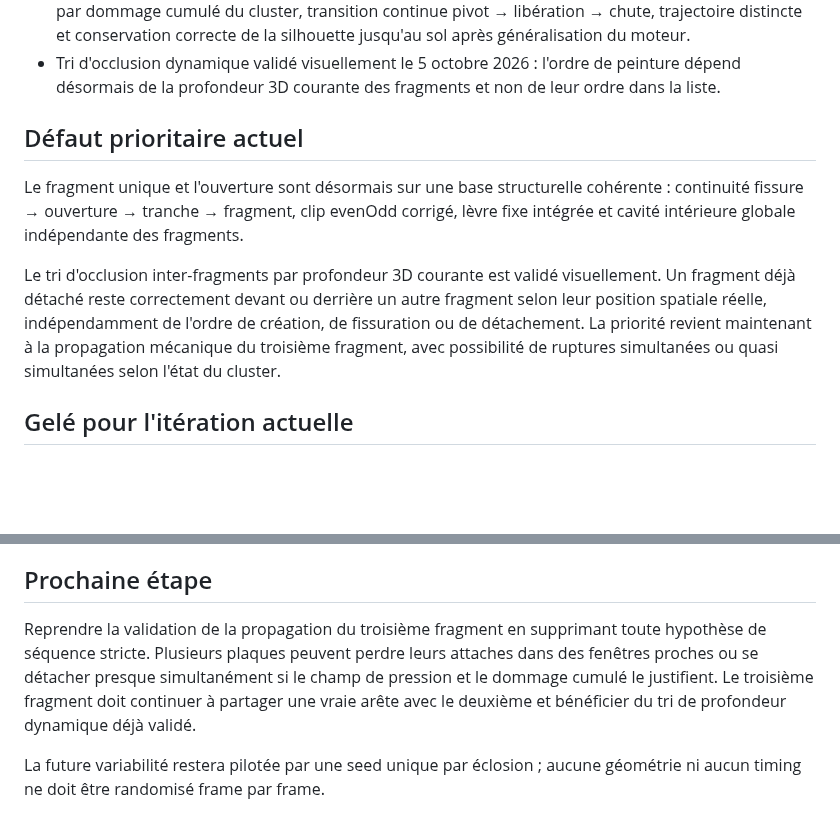
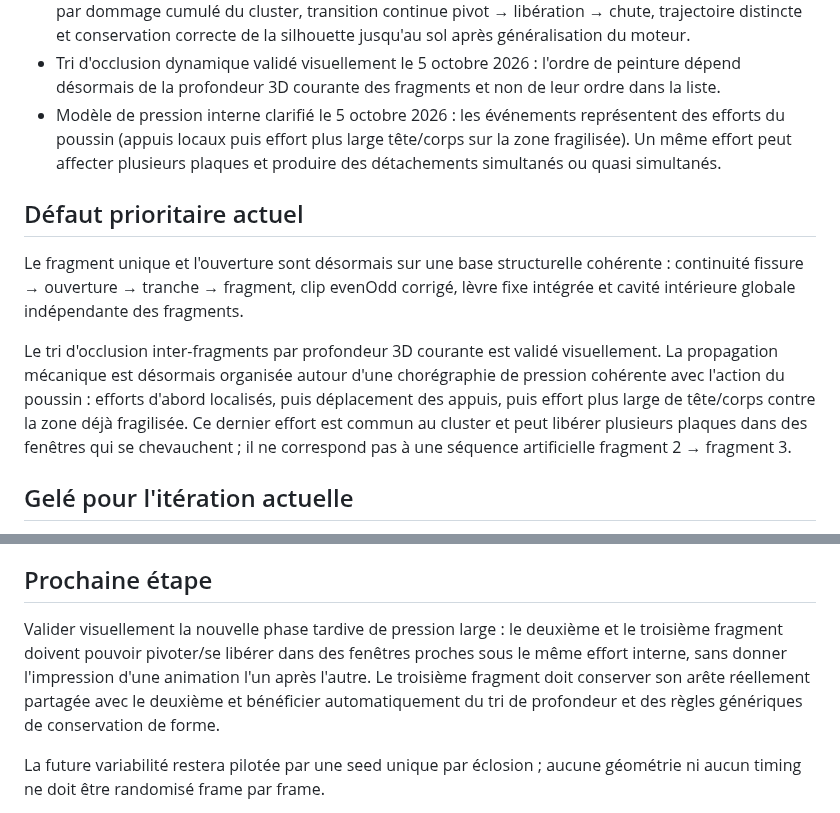
Before and after one commit to yoshimoot/Eclosion, a Markdown page: PROGRESS.md, 2 parts joined by grey strips. Drawn GitHub-style; blank space fills up the shorter version.

Commit message:
Record chick-driven cluster pressure model

```diff
--- a/PROGRESS.md
+++ b/PROGRESS.md
@@ -16,12 +16,13 @@ Acquis explicitement validés, à préserver :
 - Couplage pression commune → flexion/dommage → pivot du voisin validé visuellement comme amélioration le 5 octobre 2026.
 - Détachement complet du voisin validé visuellement le 5 octobre 2026 : dernière charnière rompue par dommage cumulé du cluster, transition continue pivot → libération → chute, trajectoire distincte et conservation correcte de la silhouette jusqu'au sol après généralisation du moteur.
 - Tri d'occlusion dynamique validé visuellement le 5 octobre 2026 : l'ordre de peinture dépend désormais de la profondeur 3D courante des fragments et non de leur ordre dans la liste.
+- Modèle de pression interne clarifié le 5 octobre 2026 : les événements représentent des efforts du poussin (appuis locaux puis effort plus large tête/corps sur la zone fragilisée). Un même effort peut affecter plusieurs plaques et produire des détachements simultanés ou quasi simultanés.
 
 ## Défaut prioritaire actuel
 
 Le fragment unique et l'ouverture sont désormais sur une base structurelle cohérente : continuité fissure → ouverture → tranche → fragment, clip evenOdd corrigé, lèvre fixe intégrée et cavité intérieure globale indépendante des fragments.
 
-Le tri d'occlusion inter-fragments par profondeur 3D courante est validé visuellement. Un fragment déjà détaché reste correctement devant ou derrière un autre fragment selon leur position spatiale réelle, indépendamment de l'ordre de création, de fissuration ou de détachement. La priorité revient maintenant à la propagation mécanique du troisième fragment, avec possibilité de ruptures simultanées ou quasi simultanées selon l'état du cluster.
+Le tri d'occlusion inter-fragments par profondeur 3D courante est validé visuellement. La propagation mécanique est désormais organisée autour d'une chorégraphie de pression cohérente avec l'action du poussin : efforts d'abord localisés, puis déplacement des appuis, puis effort plus large de tête/corps contre la zone déjà fragilisée. Ce dernier effort est commun au cluster et peut libérer plusieurs plaques dans des fenêtres qui se chevauchent ; il ne correspond pas à une séquence artificielle fragment 2 → fragment 3.
 
 ## Gelé pour l'itération actuelle
 
@@ -32,7 +33,7 @@ Le tri d'occlusion inter-fragments par profondeur 3D courante est validé visuel
 
 ## Prochaine étape
 
-Reprendre la validation de la propagation du troisième fragment en supprimant toute hypothèse de séquence stricte. Plusieurs plaques peuvent perdre leurs attaches dans des fenêtres proches ou se détacher presque simultanément si le champ de pression et le dommage cumulé le justifient. Le troisième fragment doit continuer à partager une vraie arête avec le deuxième et bénéficier du tri de profondeur dynamique déjà validé.
+Valider visuellement la nouvelle phase tardive de pression large : le deuxième et le troisième fragment doivent pouvoir pivoter/se libérer dans des fenêtres proches sous le même effort interne, sans donner l'impression d'une animation l'un après l'autre. Le troisième fragment doit conserver son arête réellement partagée avec le deuxième et bénéficier automatiquement du tri de profondeur et des règles génériques de conservation de forme.
 
 La future variabilité restera pilotée par une seed unique par éclosion ; aucune géométrie ni aucun timing ne doit être randomisé frame par frame.
 
```
